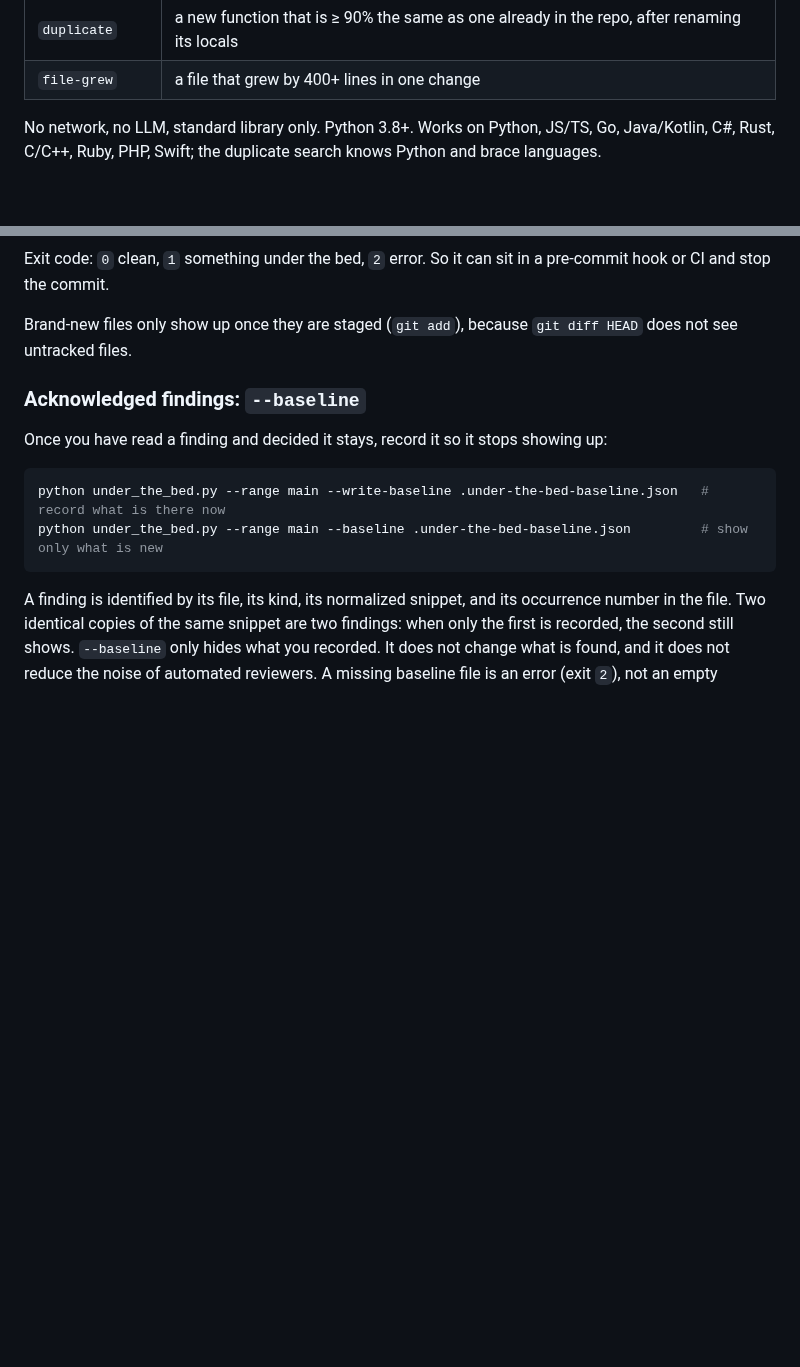
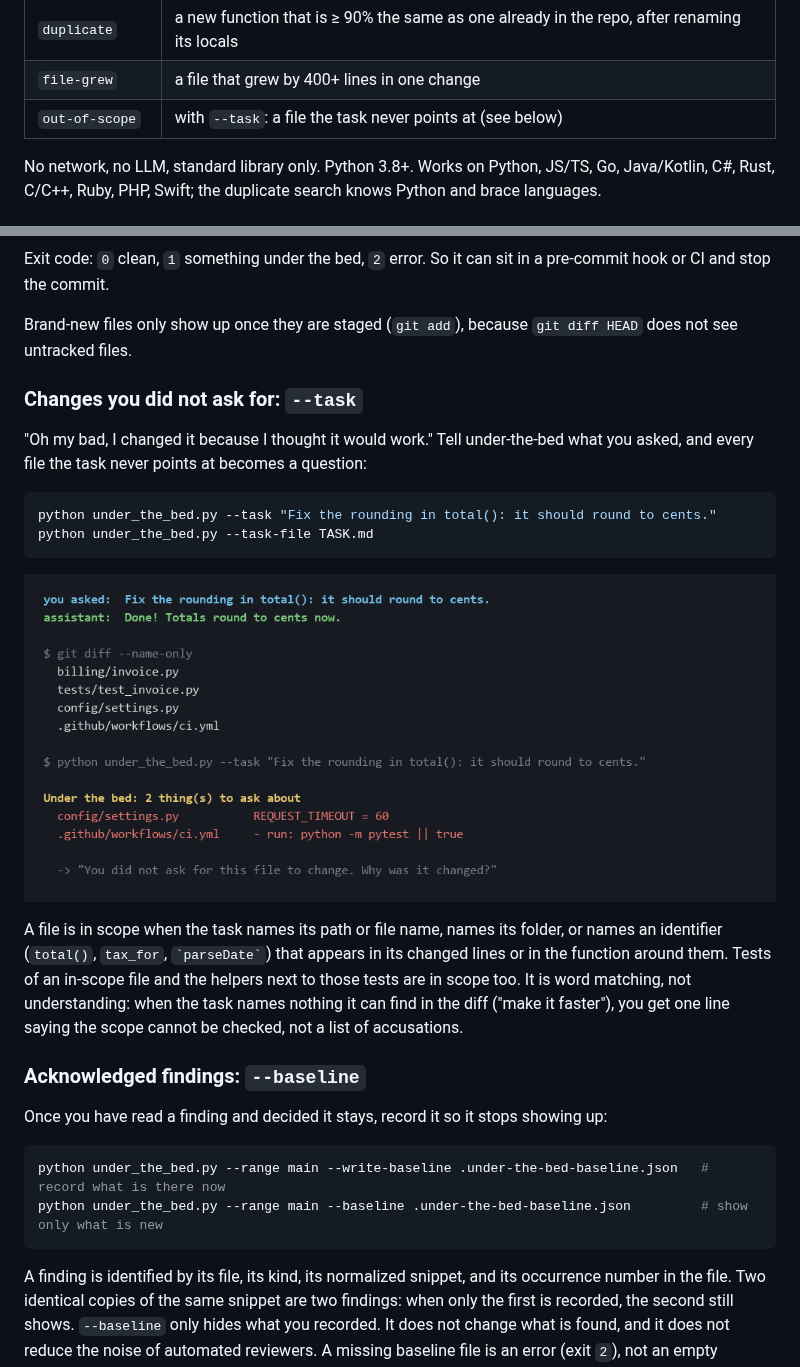
Before and after one commit to klavdiy-core/under-the-bed, a Markdown page: README.md, 2 parts joined by grey strips. Rendered like a GitHub page; pictures changed too: examples/scope.png (added); blank space fills up the shorter version.

````diff
--- a/README.md
+++ b/README.md
@@ -49,6 +49,7 @@ It reads the diff and lists every one of those, with a question to paste back to
 | `flag-parameter` | an existing function that grew a boolean or flag-like parameter |
 | `duplicate` | a new function that is ≥ 90% the same as one already in the repo, after renaming its locals |
 | `file-grew` | a file that grew by 400+ lines in one change |
+| `out-of-scope` | with `--task`: a file the task never points at (see below) |
 
 No network, no LLM, standard library only. Python 3.8+. Works on Python, JS/TS, Go, Java/Kotlin, C#, Rust, C/C++, Ruby, PHP, Swift; the duplicate search knows Python and brace languages.
 
@@ -66,6 +67,24 @@ python under_the_bed.py --json -o report.json
 Exit code: `0` clean, `1` something under the bed, `2` error. So it can sit in a pre-commit hook or CI and stop the commit.
 
 Brand-new files only show up once they are staged (`git add`), because `git diff HEAD` does not see untracked files.
+
+### Changes you did not ask for: `--task`
+
+"Oh my bad, I changed it because I thought it would work." Tell under-the-bed what you asked, and every file the task
+never points at becomes a question:
+
+```sh
+python under_the_bed.py --task "Fix the rounding in total(): it should round to cents."
+python under_the_bed.py --task-file TASK.md
+```
+
+![you asked for a rounding fix; the diff also raised a timeout and made CI ignore failing tests](examples/scope.png)
+
+A file is in scope when the task names its path or file name, names its folder, or names an identifier (`total()`,
+`tax_for`, `` `parseDate` ``) that appears in its changed lines or in the function around them. Tests of an in-scope
+file and the helpers next to those tests are in scope too. It is word matching, not understanding: when the task
+names nothing it can find in the diff ("make it faster"), you get one line saying the scope cannot be checked, not a
+list of accusations.
 
 ### Acknowledged findings: `--baseline`
 
````
Also changed, not shown: 4 other files.
